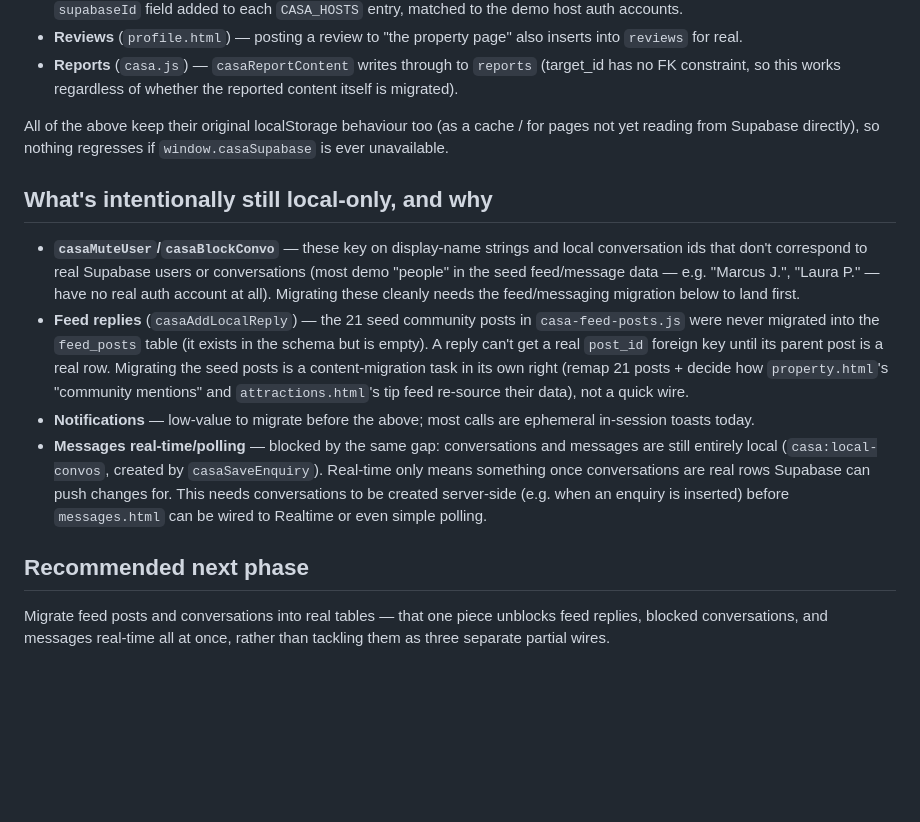
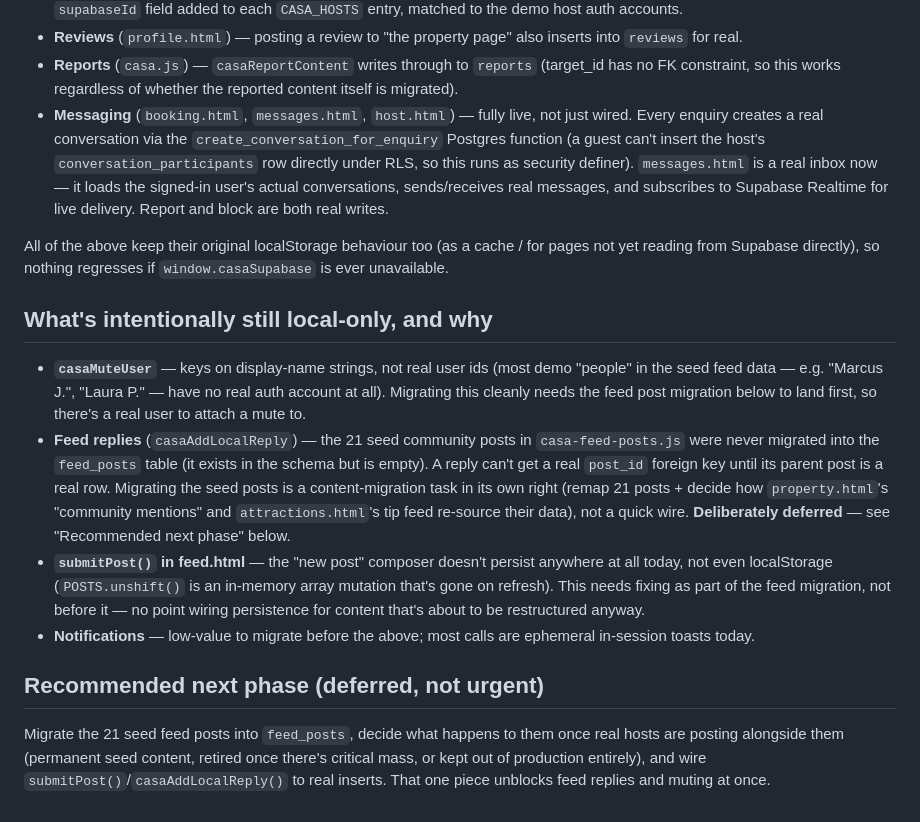
Before and after one commit to evansharry165-wq/Casarentals.github.io, a Markdown page: supabase/README.md, the part around the change. Drawn GitHub-style; blank space fills up the shorter version.

Commit message:
Update Phase 06 docs — messaging is now live
Co-Authored-By: Claude Sonnet 5 <noreply@anthropic.com>

```diff
--- a/supabase/README.md
+++ b/supabase/README.md
@@ -36,6 +36,14 @@ been placed in any file, commit, or chat message, per the standing rule.
 - **Reports** (`casa.js`) — `casaReportContent` writes through to
   `reports` (target_id has no FK constraint, so this works regardless of
   whether the reported content itself is migrated).
+- **Messaging** (`booking.html`, `messages.html`, `host.html`) — fully
+  live, not just wired. Every enquiry creates a real conversation via the
+  `create_conversation_for_enquiry` Postgres function (a guest can't
+  insert the host's `conversation_participants` row directly under RLS,
+  so this runs as security definer). `messages.html` is a real inbox now
+  — it loads the signed-in user's actual conversations, sends/receives
+  real messages, and subscribes to Supabase Realtime for live delivery.
+  Report and block are both real writes.
 
 All of the above keep their original localStorage behaviour too (as a
 cache / for pages not yet reading from Supabase directly), so nothing
@@ -43,12 +51,11 @@ regresses if `window.casaSupabase` is ever unavailable.
 
 ## What's intentionally still local-only, and why
 
-- **`casaMuteUser`/`casaBlockConvo`** — these key on display-name strings
-  and local conversation ids that don't correspond to real Supabase
-  users or conversations (most demo "people" in the seed feed/message
-  data — e.g. "Marcus J.", "Laura P." — have no real auth account at
-  all). Migrating these cleanly needs the feed/messaging migration below
-  to land first.
+- **`casaMuteUser`** — keys on display-name strings, not real user ids
+  (most demo "people" in the seed feed data — e.g. "Marcus J.", "Laura
+  P." — have no real auth account at all). Migrating this cleanly needs
+  the feed post migration below to land first, so there's a real user to
+  attach a mute to.
 - **Feed replies** (`casaAddLocalReply`) — the 21 seed community posts in
   `casa-feed-posts.js` were never migrated into the `feed_posts` table
   (it exists in the schema but is empty). A reply can't get a real
@@ -56,17 +63,19 @@ regresses if `window.casaSupabase` is ever unavailable.
   the seed posts is a content-migration task in its own right (remap 21
   posts + decide how `property.html`'s "community mentions" and
   `attractions.html`'s tip feed re-source their data), not a quick wire.
+  **Deliberately deferred** — see "Recommended next phase" below.
+- **`submitPost()` in feed.html** — the "new post" composer doesn't
+  persist anywhere at all today, not even localStorage (`POSTS.unshift()`
+  is an in-memory array mutation that's gone on refresh). This needs
+  fixing as part of the feed migration, not before it — no point wiring
+  persistence for content that's about to be restructured anyway.
 - **Notifications** — low-value to migrate before the above; most calls
   are ephemeral in-session toasts today.
-- **Messages real-time/polling** — blocked by the same gap: conversations
-  and messages are still entirely local (`casa:local-convos`, created by
-  `casaSaveEnquiry`). Real-time only means something once conversations
-  are real rows Supabase can push changes for. This needs conversations
-  to be created server-side (e.g. when an enquiry is inserted) before
-  `messages.html` can be wired to Realtime or even simple polling.
 
-## Recommended next phase
+## Recommended next phase (deferred, not urgent)
 
-Migrate feed posts and conversations into real tables — that one piece
-unblocks feed replies, blocked conversations, and messages real-time all
-at once, rather than tackling them as three separate partial wires.
+Migrate the 21 seed feed posts into `feed_posts`, decide what happens to
+them once real hosts are posting alongside them (permanent seed content,
+retired once there's critical mass, or kept out of production entirely),
+and wire `submitPost()`/`casaAddLocalReply()` to real inserts. That one
+piece unblocks feed replies and muting at once.
```
